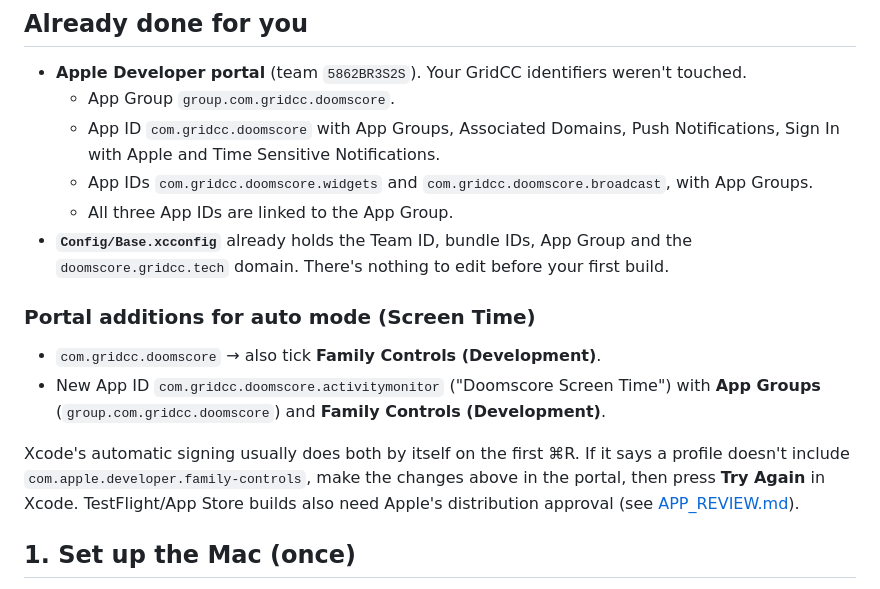
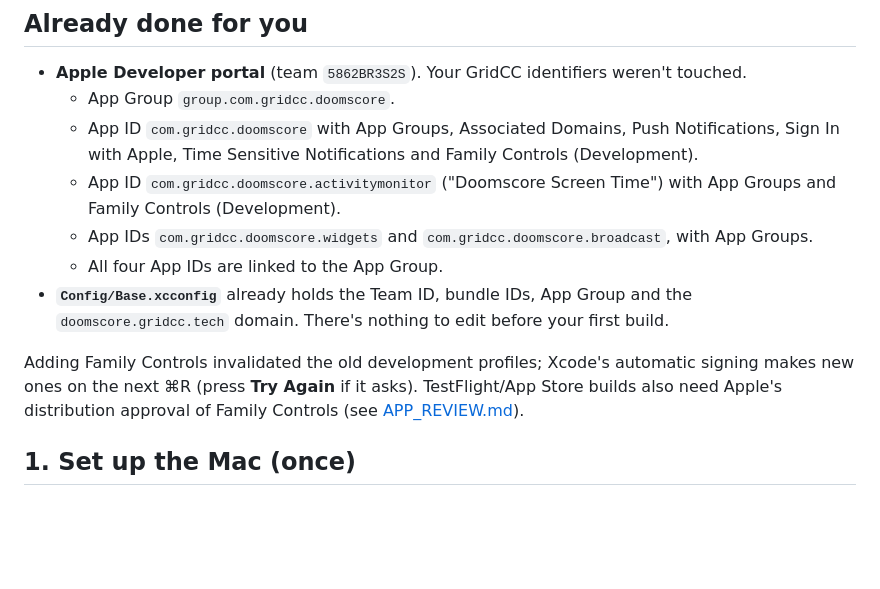
Before and after one commit to berlinflix/doomscore, a Markdown page: docs/SETUP_MAC.md, the part around the change. Drawn GitHub-style; blank space fills up the shorter version.

Commit message:
Docs: Screen Time App IDs registered, ingest v2 deployed

```diff
--- a/docs/SETUP_MAC.md
+++ b/docs/SETUP_MAC.md
@@ -5,22 +5,17 @@
 - **Apple Developer portal** (team `5862BR3S2S`). Your GridCC identifiers weren't touched.
   - App Group `group.com.gridcc.doomscore`.
   - App ID `com.gridcc.doomscore` with App Groups, Associated Domains, Push Notifications,
-    Sign In with Apple and Time Sensitive Notifications.
+    Sign In with Apple, Time Sensitive Notifications and Family Controls (Development).
+  - App ID `com.gridcc.doomscore.activitymonitor` ("Doomscore Screen Time") with App Groups
+    and Family Controls (Development).
   - App IDs `com.gridcc.doomscore.widgets` and `com.gridcc.doomscore.broadcast`, with App Groups.
-  - All three App IDs are linked to the App Group.
+  - All four App IDs are linked to the App Group.
 - **`Config/Base.xcconfig`** already holds the Team ID, bundle IDs, App Group and the
   `doomscore.gridcc.tech` domain. There's nothing to edit before your first build.
 
-### Portal additions for auto mode (Screen Time)
-
-- `com.gridcc.doomscore` → also tick **Family Controls (Development)**.
-- New App ID `com.gridcc.doomscore.activitymonitor` ("Doomscore Screen Time") with
-  **App Groups** (`group.com.gridcc.doomscore`) and **Family Controls (Development)**.
-
-Xcode's automatic signing usually does both by itself on the first ⌘R. If it says a profile
-doesn't include `com.apple.developer.family-controls`, make the changes above in the portal,
-then press **Try Again** in Xcode. TestFlight/App Store builds also need Apple's distribution
-approval (see [APP_REVIEW.md](APP_REVIEW.md)).
+Adding Family Controls invalidated the old development profiles; Xcode's automatic signing
+makes new ones on the next ⌘R (press **Try Again** if it asks). TestFlight/App Store builds also
+need Apple's distribution approval of Family Controls (see [APP_REVIEW.md](APP_REVIEW.md)).
 
 ## 1. Set up the Mac (once)
 
```
Also changed, not shown: docs/APP_REVIEW.md (+1 -1 lines).
